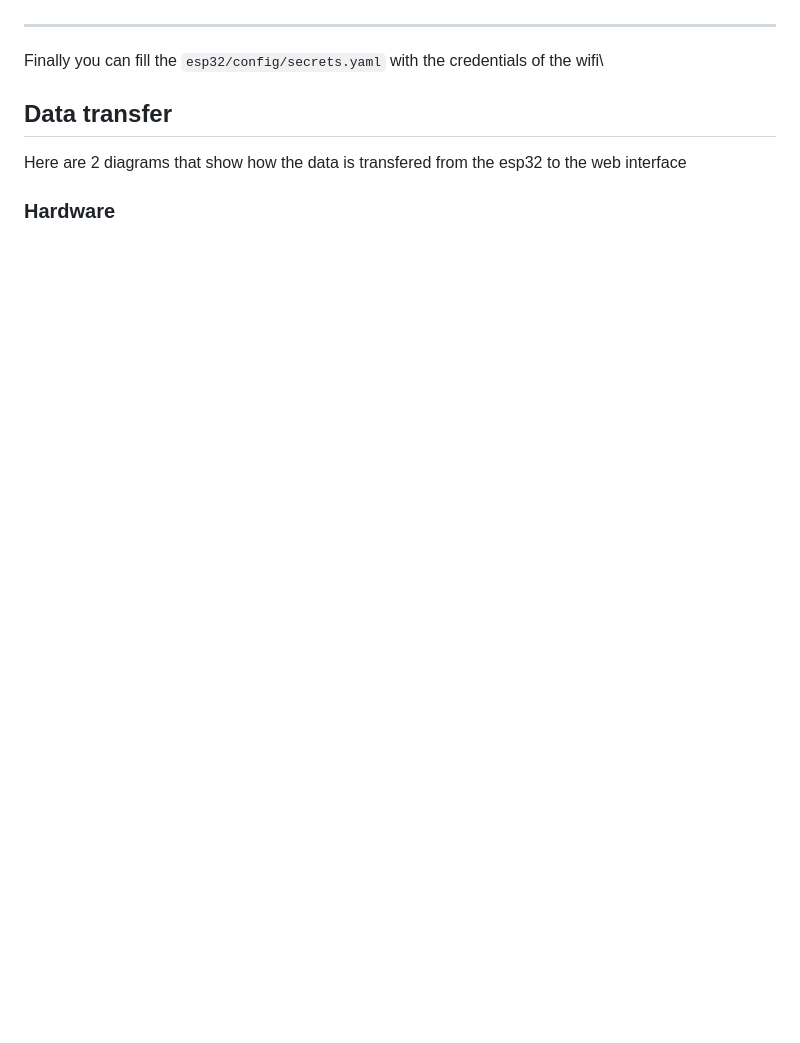
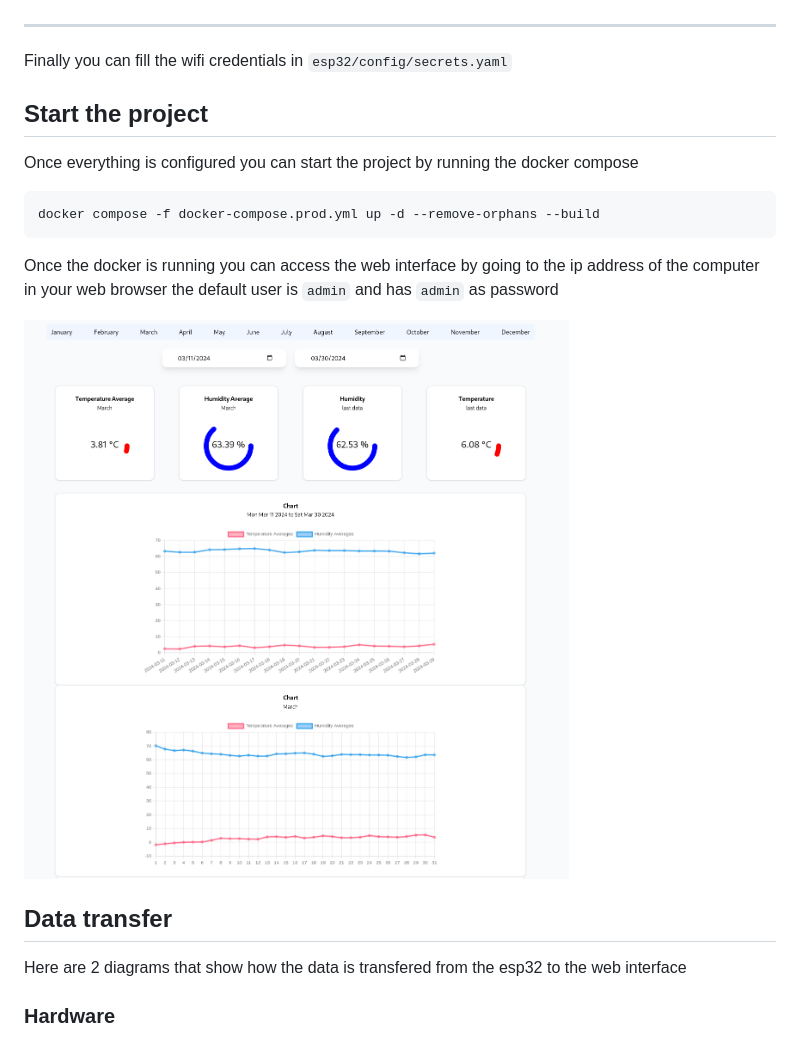
Before and after one commit to museebolo/climat_guardian, a Markdown page: README.md, the part around the change printed below. Rendered like a GitHub page; blank space fills up the shorter version.

````diff
--- a/README.md
+++ b/README.md
@@ -45,6 +52,16 @@ You then want to copy the secret key and paste it the following files:
 
 ---
-Finally you can fill the `esp32/config/secrets.yaml` with the credentials of the wifi\
+Finally you can fill the wifi credentials in `esp32/config/secrets.yaml`
+
+## Start the project
+Once everything is configured you can start the project by running the docker compose
+```bash
+docker compose -f docker-compose.prod.yml up -d --remove-orphans --build
+```
+Once the docker is running you can access the web interface by going to the ip address of the computer in your web browser
+the default user is `admin` and has `admin` as password
+
+![web interface](/.assets/dashboard.png)
 
 ## Data transfer
 Here are 2 diagrams that show how the data is transfered from the esp32 to the web interface
````
Also changed, not shown: other parts of README.md (+30 -38 lines).
